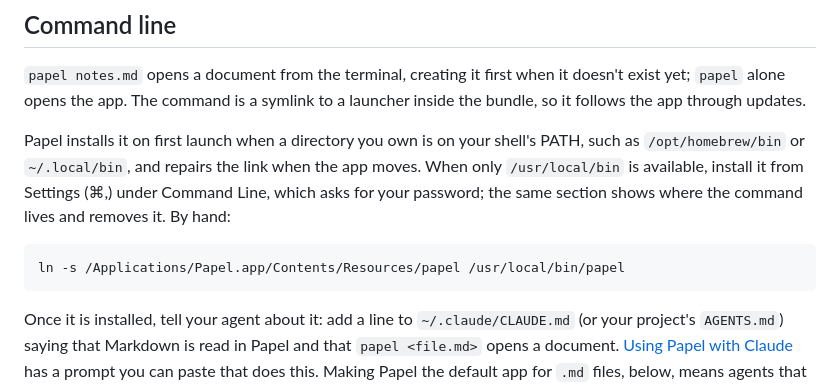
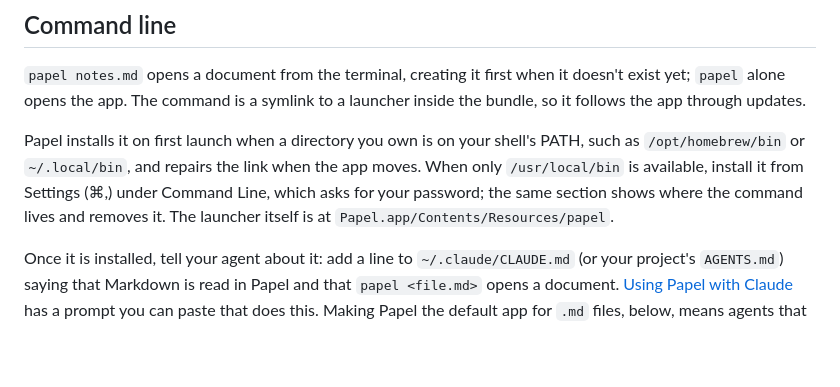
Before and after one commit to humanitas-labs/papel, a Markdown page: README.md, the part around the change. GitHub-like rendering; blank space fills up the shorter version.

Commit message:
README: drop the manual symlink; name the launcher's path instead

````diff
--- a/README.md
+++ b/README.md
@@ -48,11 +48,7 @@ window.height = 877
 
 `papel notes.md` opens a document from the terminal, creating it first when it doesn't exist yet; `papel` alone opens the app. The command is a symlink to a launcher inside the bundle, so it follows the app through updates.
 
-Papel installs it on first launch when a directory you own is on your shell's PATH, such as `/opt/homebrew/bin` or `~/.local/bin`, and repairs the link when the app moves. When only `/usr/local/bin` is available, install it from Settings (⌘,) under Command Line, which asks for your password; the same section shows where the command lives and removes it. By hand:
-
-```sh
-ln -s /Applications/Papel.app/Contents/Resources/papel /usr/local/bin/papel
-```
+Papel installs it on first launch when a directory you own is on your shell's PATH, such as `/opt/homebrew/bin` or `~/.local/bin`, and repairs the link when the app moves. When only `/usr/local/bin` is available, install it from Settings (⌘,) under Command Line, which asks for your password; the same section shows where the command lives and removes it. The launcher itself is at `Papel.app/Contents/Resources/papel`.
 
 Once it is installed, tell your agent about it: add a line to `~/.claude/CLAUDE.md` (or your project's `AGENTS.md`) saying that Markdown is read in Papel and that `papel <file.md>` opens a document. [Using Papel with Claude](docs/claude.md) has a prompt you can paste that does this. Making Papel the default app for `.md` files, below, means agents that simply `open` a file land in it too.
 
````
